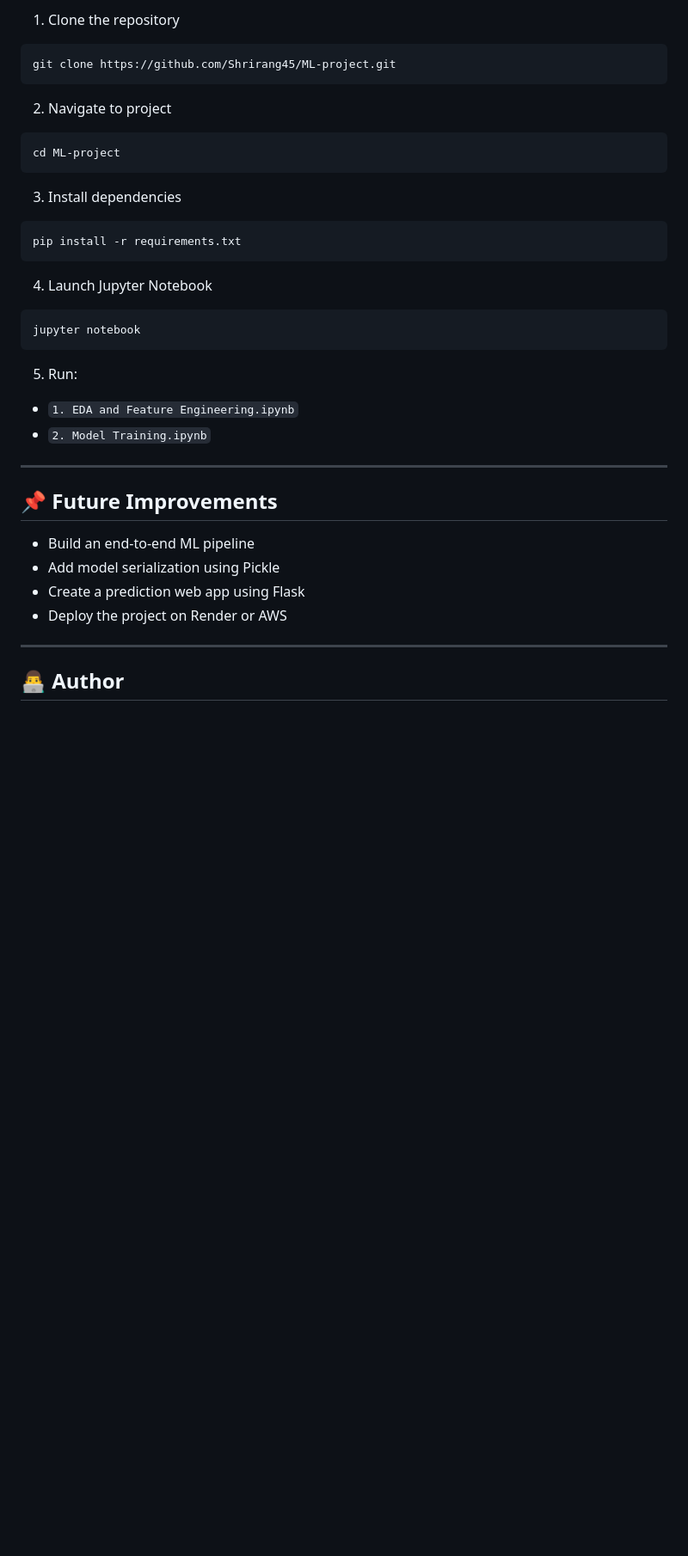
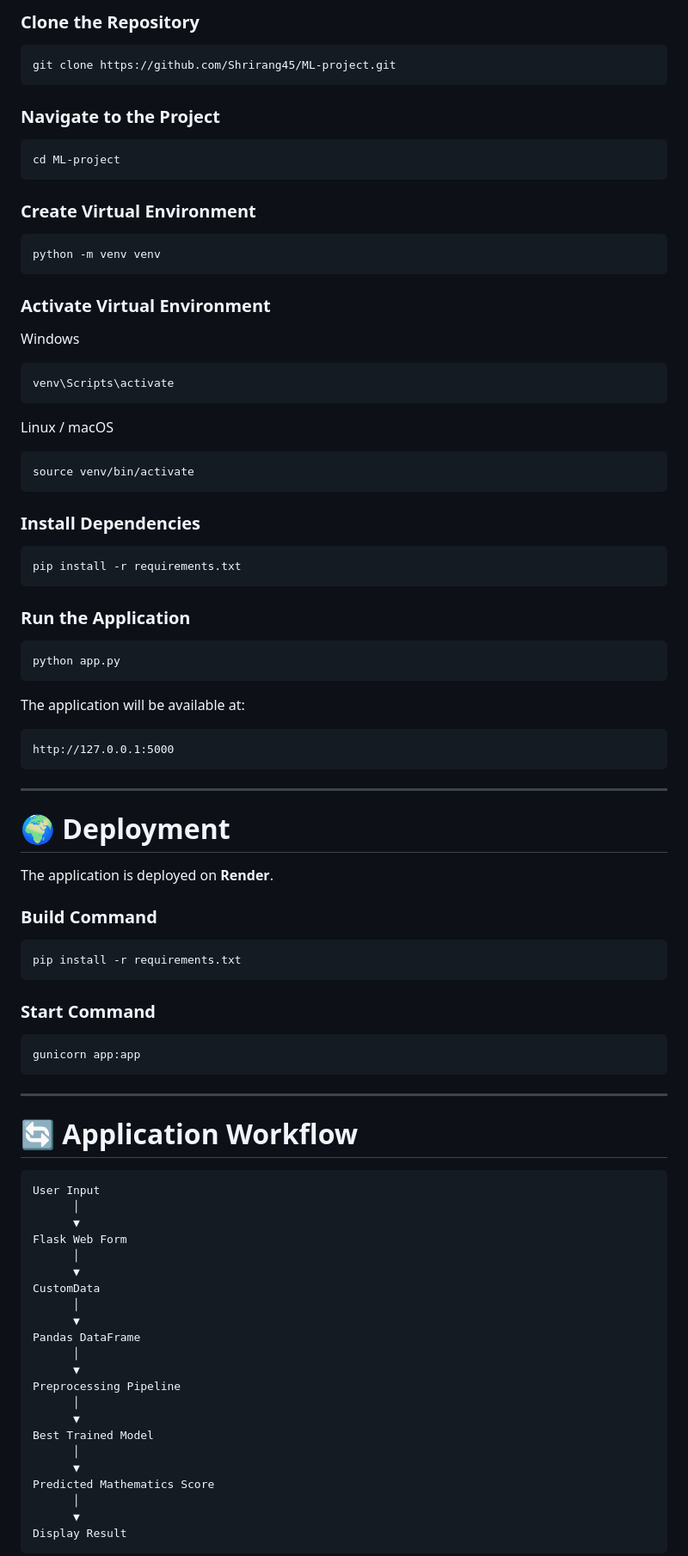
Before and after one commit to Shrirang45/ML-project, a Markdown page: README.md, the part around one of its changes. Shown at 86% size. Drawn GitHub-style; blank space fills up the shorter version.

````diff
--- a/README.md
+++ b/README.md
@@ -147,42 +242,98 @@ The project includes:
 
-1. Clone the repository
+### Clone the Repository
 
 ```bash
 git clone https://github.com/Shrirang45/ML-project.git
 ```
 
-2. Navigate to project
+### Navigate to the Project
 
 ```bash
 cd ML-project
 ```
 
-3. Install dependencies
+### Create Virtual Environment
+
+```bash
+python -m venv venv
+```
+
+### Activate Virtual Environment
+
+Windows
+
+```bash
+venv\Scripts\activate
+```
+
+Linux / macOS
+
+```bash
+source venv/bin/activate
+```
+
+### Install Dependencies
 
 ```bash
 pip install -r requirements.txt
 ```
 
-4. Launch Jupyter Notebook
+### Run the Application
 
 ```bash
-jupyter notebook
+python app.py
 ```
 
-5. Run:
+The application will be available at:
 
-- `1. EDA and Feature Engineering.ipynb`
-- `2. Model Training.ipynb`
+```
+http://127.0.0.1:5000
+```
 
 ---
 
-## 📌 Future Improvements
+# 🌍 Deployment
 
-- Build an end-to-end ML pipeline
-- Add model serialization using Pickle
-- Create a prediction web app using Flask
-- Deploy the project on Render or AWS
+The application is deployed on **Render**.
+
+### Build Command
+
+```bash
+pip install -r requirements.txt
+```
+
+### Start Command
+
+```bash
+gunicorn app:app
+```
 
 ---
 
-## 👨‍💻 Author
+# 🔄 Application Workflow
+
+```text
+User Input
+      │
+      ▼
+Flask Web Form
+      │
+      ▼
+CustomData
+      │
+      ▼
+Pandas DataFrame
+      │
+      ▼
+Preprocessing Pipeline
+      │
+      ▼
+Best Trained Model
+      │
+      ▼
+Predicted Mathematics Score
+      │
+      ▼
+Display Result
+```
+
````
Also changed, not shown: other parts of README.md (+184 -54 lines).
